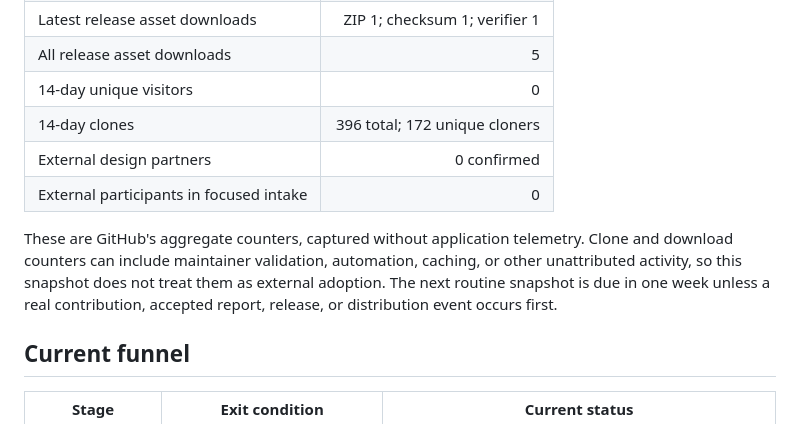
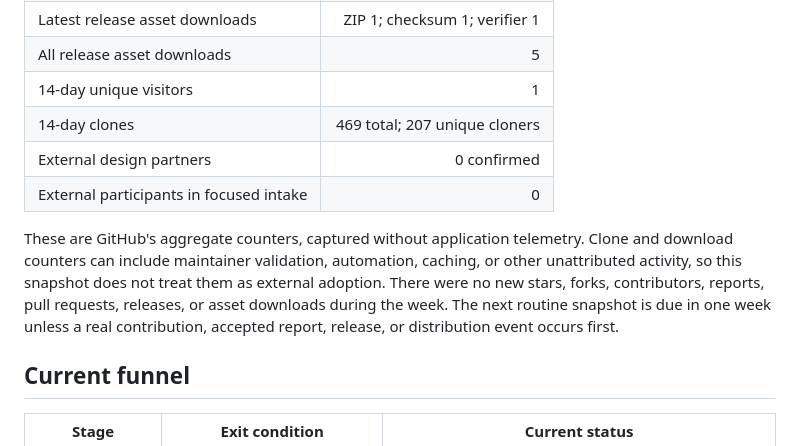
Before and after one commit to alirezakeshmirisocial-coder/ca-autoconfig, a Markdown page: docs/launch/GROWTH_SCORECARD.md, the part around one of its changes. Drawn GitHub-style.

Commit message:
docs: refresh weekly campaign snapshot

```diff
--- a/docs/launch/GROWTH_SCORECARD.md
+++ b/docs/launch/GROWTH_SCORECARD.md
@@ -34,12 +34,12 @@ This zero baseline is useful: it means future attribution is not mixed with an e
 | Latest release | `v0.2.6-alpha.4` (prerelease) |
 | Latest release asset downloads | ZIP 1; checksum 1; verifier 1 |
 | All release asset downloads | 5 |
-| 14-day unique visitors | 0 |
-| 14-day clones | 396 total; 172 unique cloners |
+| 14-day unique visitors | 1 |
+| 14-day clones | 469 total; 207 unique cloners |
 | External design partners | 0 confirmed |
 | External participants in focused intake | 0 |
 
-These are GitHub's aggregate counters, captured without application telemetry. Clone and download counters can include maintainer validation, automation, caching, or other unattributed activity, so this snapshot does not treat them as external adoption. The next routine snapshot is due in one week unless a real contribution, accepted report, release, or distribution event occurs first.
+These are GitHub's aggregate counters, captured without application telemetry. Clone and download counters can include maintainer validation, automation, caching, or other unattributed activity, so this snapshot does not treat them as external adoption. There were no new stars, forks, contributors, reports, pull requests, releases, or asset downloads during the week. The next routine snapshot is due in one week unless a real contribution, accepted report, release, or distribution event occurs first.
 
 ## Current funnel
 
```
Also changed, not shown: other parts of docs/launch/GROWTH_SCORECARD.md (+1 -1 lines).
